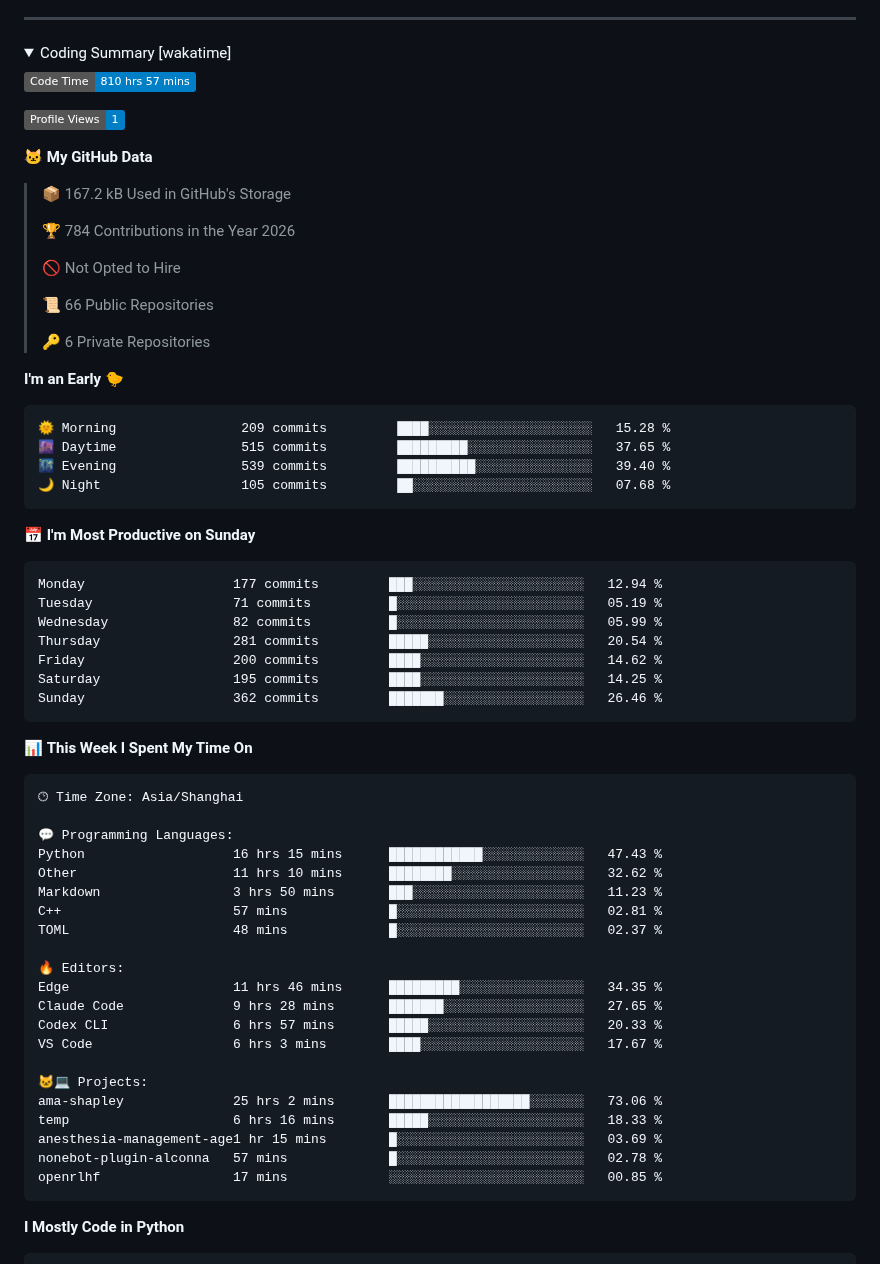
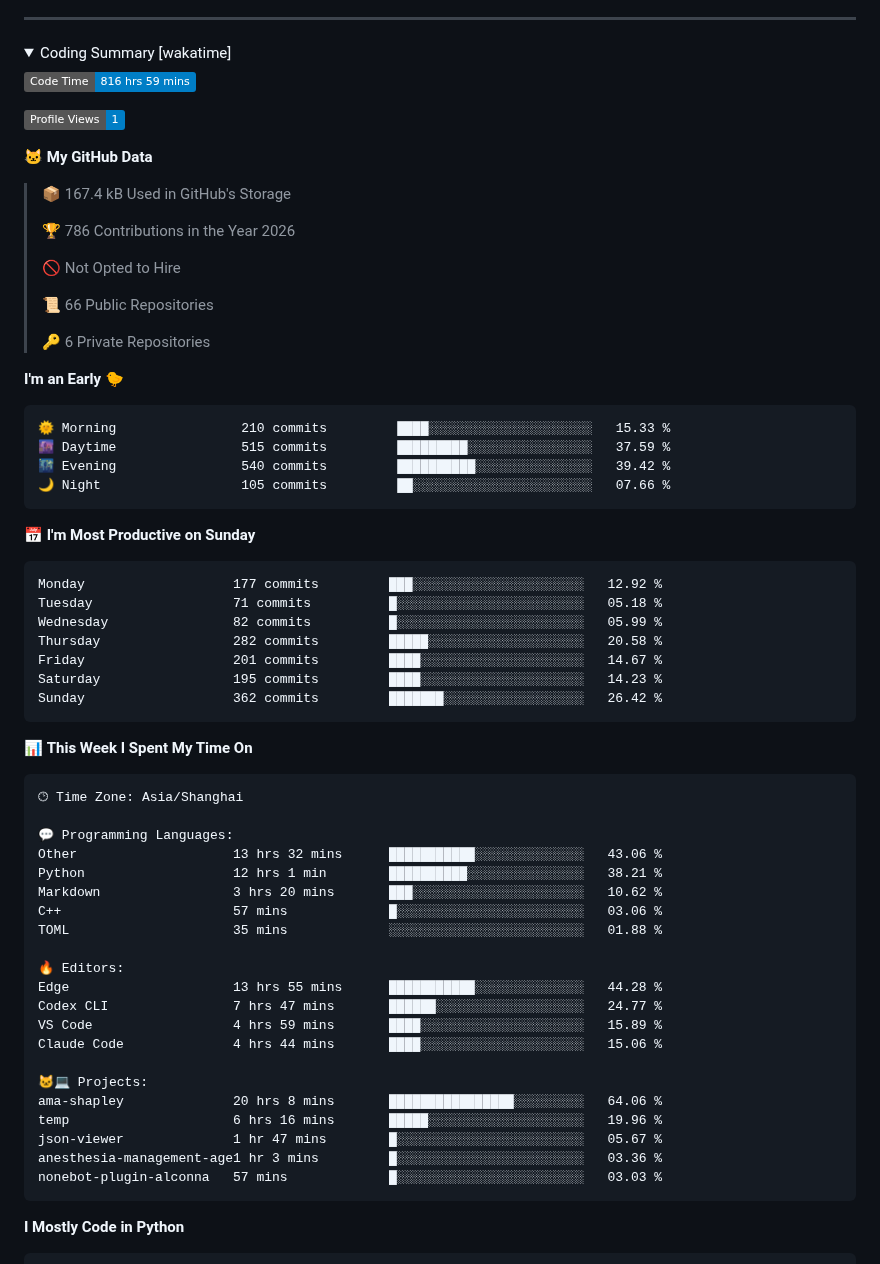
Before and after one commit to GuGuMur/GuGuMur, a Markdown page: README.md, the part around one of its changes. Drawn GitHub-style; folded sections open; badges without logos.

Commit message:
update: wakatime

````diff
--- a/README.md
+++ b/README.md
@@ -17,15 +17,15 @@
 <summary>Coding Summary [wakatime]</summary>
 
 <!--START_SECTION:waka-->
-![Code Time](http://img.shields.io/badge/Code%20Time-810%20hrs%2057%20mins-blue?style=flat)
+![Code Time](http://img.shields.io/badge/Code%20Time-816%20hrs%2059%20mins-blue?style=flat)
 
 ![Profile Views](http://img.shields.io/badge/Profile%20Views-1-blue?style=flat)
 
 **🐱 My GitHub Data**
 
-> 📦 167.2 kB Used in GitHub's Storage
+> 📦 167.4 kB Used in GitHub's Storage
  >
-> 🏆 784 Contributions in the Year 2026
+> 🏆 786 Contributions in the Year 2026
  >
 > 🚫 Not Opted to Hire
  >
@@ -36,21 +36,21 @@
 **I'm an Early 🐤**
 
 ```text
-🌞 Morning                209 commits         ████░░░░░░░░░░░░░░░░░░░░░   15.28 %
-🌆 Daytime                515 commits         █████████░░░░░░░░░░░░░░░░   37.65 %
-🌃 Evening                539 commits         ██████████░░░░░░░░░░░░░░░   39.40 %
-🌙 Night                  105 commits         ██░░░░░░░░░░░░░░░░░░░░░░░   07.68 %
+🌞 Morning                210 commits         ████░░░░░░░░░░░░░░░░░░░░░   15.33 %
+🌆 Daytime                515 commits         █████████░░░░░░░░░░░░░░░░   37.59 %
+🌃 Evening                540 commits         ██████████░░░░░░░░░░░░░░░   39.42 %
+🌙 Night                  105 commits         ██░░░░░░░░░░░░░░░░░░░░░░░   07.66 %
 ```
 📅 **I'm Most Productive on Sunday**
 
 ```text
-Monday                   177 commits         ███░░░░░░░░░░░░░░░░░░░░░░   12.94 %
-Tuesday                  71 commits          █░░░░░░░░░░░░░░░░░░░░░░░░   05.19 %
+Monday                   177 commits         ███░░░░░░░░░░░░░░░░░░░░░░   12.92 %
+Tuesday                  71 commits          █░░░░░░░░░░░░░░░░░░░░░░░░   05.18 %
 Wednesday                82 commits          █░░░░░░░░░░░░░░░░░░░░░░░░   05.99 %
-Thursday                 281 commits         █████░░░░░░░░░░░░░░░░░░░░   20.54 %
-Friday                   200 commits         ████░░░░░░░░░░░░░░░░░░░░░   14.62 %
-Saturday                 195 commits         ████░░░░░░░░░░░░░░░░░░░░░   14.25 %
-Sunday                   362 commits         ███████░░░░░░░░░░░░░░░░░░   26.46 %
+Thursday                 282 commits         █████░░░░░░░░░░░░░░░░░░░░   20.58 %
+Friday                   201 commits         ████░░░░░░░░░░░░░░░░░░░░░   14.67 %
+Saturday                 195 commits         ████░░░░░░░░░░░░░░░░░░░░░   14.23 %
+Sunday                   362 commits         ███████░░░░░░░░░░░░░░░░░░   26.42 %
 ```
 
 
@@ -60,24 +60,24 @@ Sunday                   362 commits         ███████░░░░
 🕑︎ Time Zone: Asia/Shanghai
 
 💬 Programming Languages:
-Python                   16 hrs 15 mins      ████████████░░░░░░░░░░░░░   47.43 %
-Other                    11 hrs 10 mins      ████████░░░░░░░░░░░░░░░░░   32.62 %
-Markdown                 3 hrs 50 mins       ███░░░░░░░░░░░░░░░░░░░░░░   11.23 %
-C++                      57 mins             █░░░░░░░░░░░░░░░░░░░░░░░░   02.81 %
-TOML                     48 mins             █░░░░░░░░░░░░░░░░░░░░░░░░   02.37 %
+Other                    13 hrs 32 mins      ███████████░░░░░░░░░░░░░░   43.06 %
+Python                   12 hrs 1 min        ██████████░░░░░░░░░░░░░░░   38.21 %
+Markdown                 3 hrs 20 mins       ███░░░░░░░░░░░░░░░░░░░░░░   10.62 %
+C++                      57 mins             █░░░░░░░░░░░░░░░░░░░░░░░░   03.06 %
+TOML                     35 mins             ░░░░░░░░░░░░░░░░░░░░░░░░░   01.88 %
 
 🔥 Editors:
-Edge                     11 hrs 46 mins      █████████░░░░░░░░░░░░░░░░   34.35 %
-Claude Code              9 hrs 28 mins       ███████░░░░░░░░░░░░░░░░░░   27.65 %
-Codex CLI                6 hrs 57 mins       █████░░░░░░░░░░░░░░░░░░░░   20.33 %
-VS Code                  6 hrs 3 mins        ████░░░░░░░░░░░░░░░░░░░░░   17.67 %
+Edge                     13 hrs 55 mins      ███████████░░░░░░░░░░░░░░   44.28 %
+Codex CLI                7 hrs 47 mins       ██████░░░░░░░░░░░░░░░░░░░   24.77 %
+VS Code                  4 hrs 59 mins       ████░░░░░░░░░░░░░░░░░░░░░   15.89 %
+Claude Code              4 hrs 44 mins       ████░░░░░░░░░░░░░░░░░░░░░   15.06 %
 
 🐱‍💻 Projects:
-ama-shapley              25 hrs 2 mins       ██████████████████░░░░░░░   73.06 %
-temp                     6 hrs 16 mins       █████░░░░░░░░░░░░░░░░░░░░   18.33 %
-anesthesia-management-age1 hr 15 mins        █░░░░░░░░░░░░░░░░░░░░░░░░   03.69 %
-nonebot-plugin-alconna   57 mins             █░░░░░░░░░░░░░░░░░░░░░░░░   02.78 %
-openrlhf                 17 mins             ░░░░░░░░░░░░░░░░░░░░░░░░░   00.85 %
+ama-shapley              20 hrs 8 mins       ████████████████░░░░░░░░░   64.06 %
+temp                     6 hrs 16 mins       █████░░░░░░░░░░░░░░░░░░░░   19.96 %
+json-viewer              1 hr 47 mins        █░░░░░░░░░░░░░░░░░░░░░░░░   05.67 %
+anesthesia-management-age1 hr 3 mins         █░░░░░░░░░░░░░░░░░░░░░░░░   03.36 %
+nonebot-plugin-alconna   57 mins             █░░░░░░░░░░░░░░░░░░░░░░░░   03.03 %
 ```
 
 **I Mostly Code in Python**
````
Also changed, not shown: other parts of README.md (+1 -1 lines), assets/bar_graph.png.
